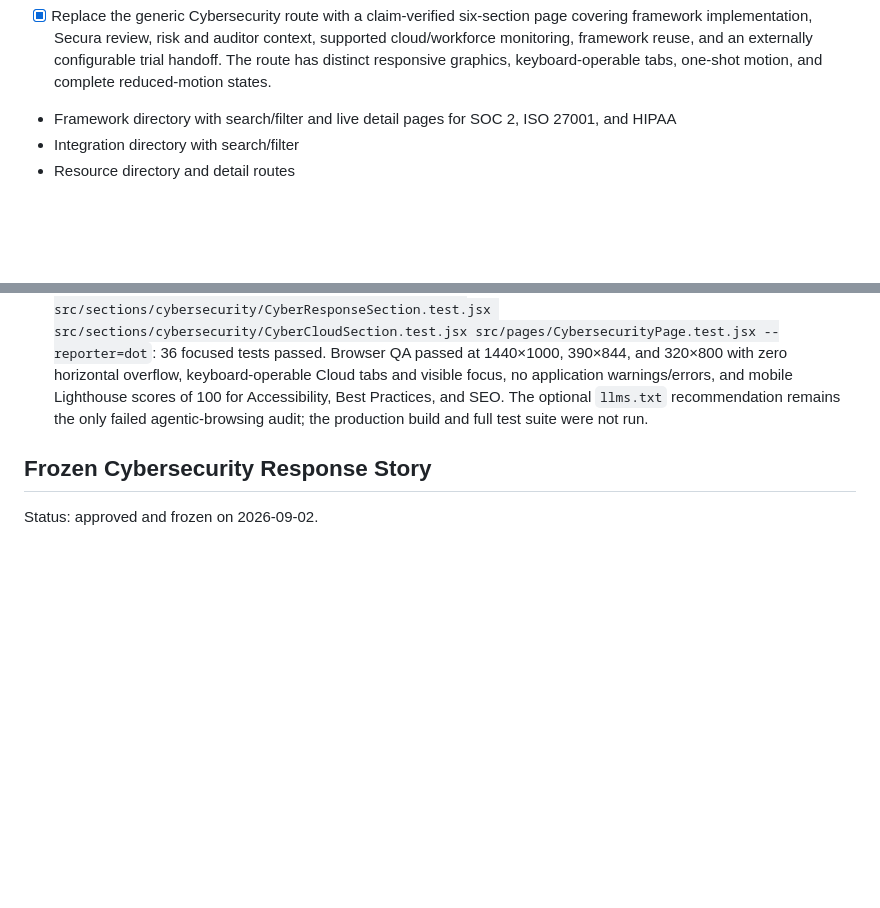
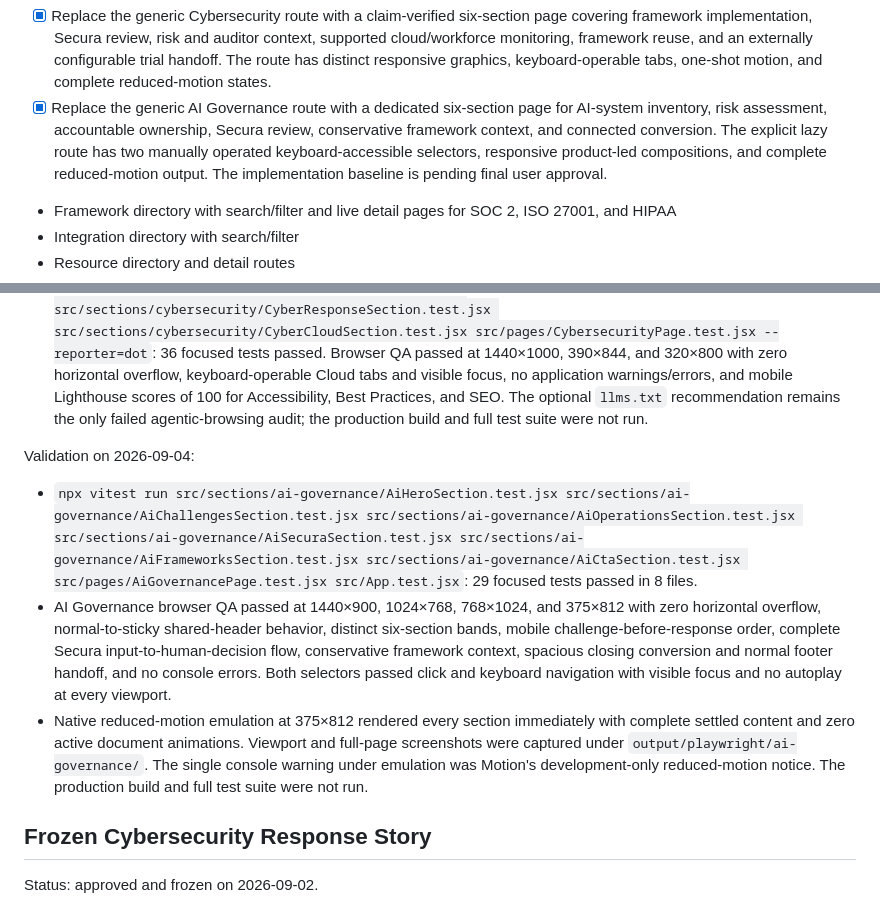
Before and after one commit to SubratControllo/controllo-temp, a Markdown page: docs/ROADMAP.md, 2 parts joined by grey strips. Drawn GitHub-style; blank space fills up the shorter version.

Commit message:
docs: record AI governance page baseline

```diff
--- a/docs/ROADMAP.md
+++ b/docs/ROADMAP.md
@@ -23,6 +23,7 @@ Implemented:
 - Platform pages for overview, continuous compliance, risk, audit management, cloud monitoring, and Secura AI
 - Solution pages for cybersecurity, privacy operations, AI governance, enterprise, and growing teams
 - [x] Replace the generic Cybersecurity route with a claim-verified six-section page covering framework implementation, Secura review, risk and auditor context, supported cloud/workforce monitoring, framework reuse, and an externally configurable trial handoff. The route has distinct responsive graphics, keyboard-operable tabs, one-shot motion, and complete reduced-motion states.
+- [x] Replace the generic AI Governance route with a dedicated six-section page for AI-system inventory, risk assessment, accountable ownership, Secura review, conservative framework context, and connected conversion. The explicit lazy route has two manually operated keyboard-accessible selectors, responsive product-led compositions, and complete reduced-motion output. The implementation baseline is pending final user approval.
 - Framework directory with search/filter and live detail pages for SOC 2, ISO 27001, and HIPAA
 - Integration directory with search/filter
 - Resource directory and detail routes
@@ -137,6 +138,12 @@ Validation on 2026-09-02:
 
 - The Cybersecurity **Shared-Control Field** is approved and frozen on 2026-09-03 after its final focused tests and responsive browser check. Reopening its composition or motion requires an explicit request; verified accessibility, responsive, claim-accuracy, and release-critical performance fixes remain permitted.
 - The frozen Cybersecurity page received its enterprise-readiness accessibility pass on 2026-09-03 without reopening any approved composition: inactive response copy remains at full opacity, small Cloud labels use the accessible muted foreground, the illustrative hero workspace no longer adds false headings to the document outline, the official emblem is registered as the site favicon, brand SVGs reserve intrinsic space and load without the lazy-image stability warning, and shared footer links meet the 44px minimum hit area. `npm test -- --run src/sections/cybersecurity/CyberHeroSection.test.jsx src/sections/cybersecurity/CyberResponseSection.test.jsx src/sections/cybersecurity/CyberCloudSection.test.jsx src/pages/CybersecurityPage.test.jsx --reporter=dot`: 36 focused tests passed. Browser QA passed at 1440×1000, 390×844, and 320×800 with zero horizontal overflow, keyboard-operable Cloud tabs and visible focus, no application warnings/errors, and mobile Lighthouse scores of 100 for Accessibility, Best Practices, and SEO. The optional `llms.txt` recommendation remains the only failed agentic-browsing audit; the production build and full test suite were not run.
+
+Validation on 2026-09-04:
+
+- `npx vitest run src/sections/ai-governance/AiHeroSection.test.jsx src/sections/ai-governance/AiChallengesSection.test.jsx src/sections/ai-governance/AiOperationsSection.test.jsx src/sections/ai-governance/AiSecuraSection.test.jsx src/sections/ai-governance/AiFrameworksSection.test.jsx src/sections/ai-governance/AiCtaSection.test.jsx src/pages/AiGovernancePage.test.jsx src/App.test.jsx`: 29 focused tests passed in 8 files.
+- AI Governance browser QA passed at 1440×900, 1024×768, 768×1024, and 375×812 with zero horizontal overflow, normal-to-sticky shared-header behavior, distinct six-section bands, mobile challenge-before-response order, complete Secura input-to-human-decision flow, conservative framework context, spacious closing conversion and normal footer handoff, and no console errors. Both selectors passed click and keyboard navigation with visible focus and no autoplay at every viewport.
+- Native reduced-motion emulation at 375×812 rendered every section immediately with complete settled content and zero active document animations. Viewport and full-page screenshots were captured under `output/playwright/ai-governance/`. The single console warning under emulation was Motion's development-only reduced-motion notice. The production build and full test suite were not run.
 
 ## Frozen Cybersecurity Response Story
 
```
Also changed, not shown: other parts of docs/ROADMAP.md (+1 -1 lines), design-system/controllo-compliance-current/MASTER.md (+11 -1 lines), docs/ARCHITECTURE.md (+16 -1 lines).
